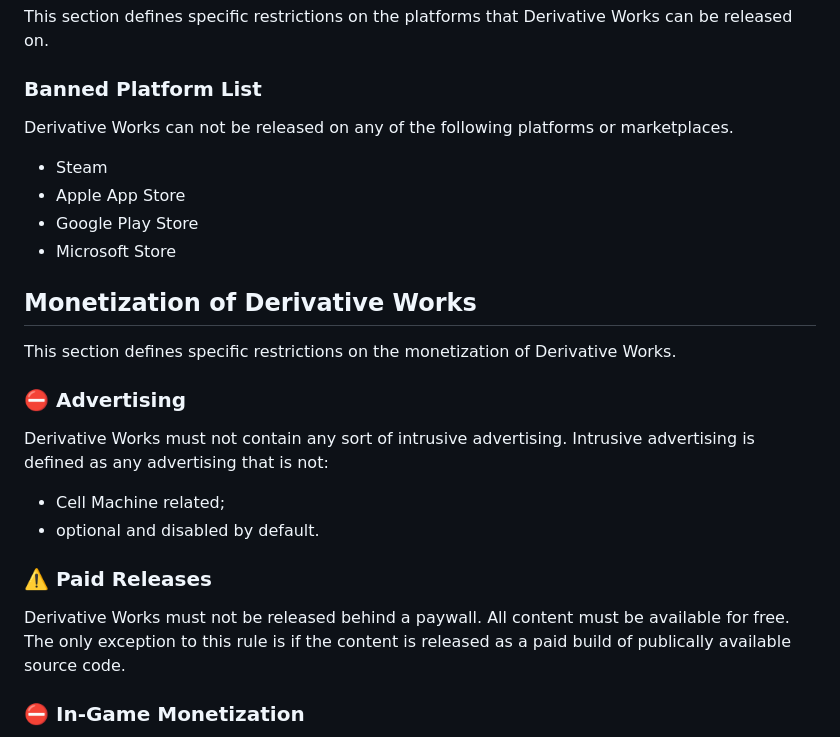
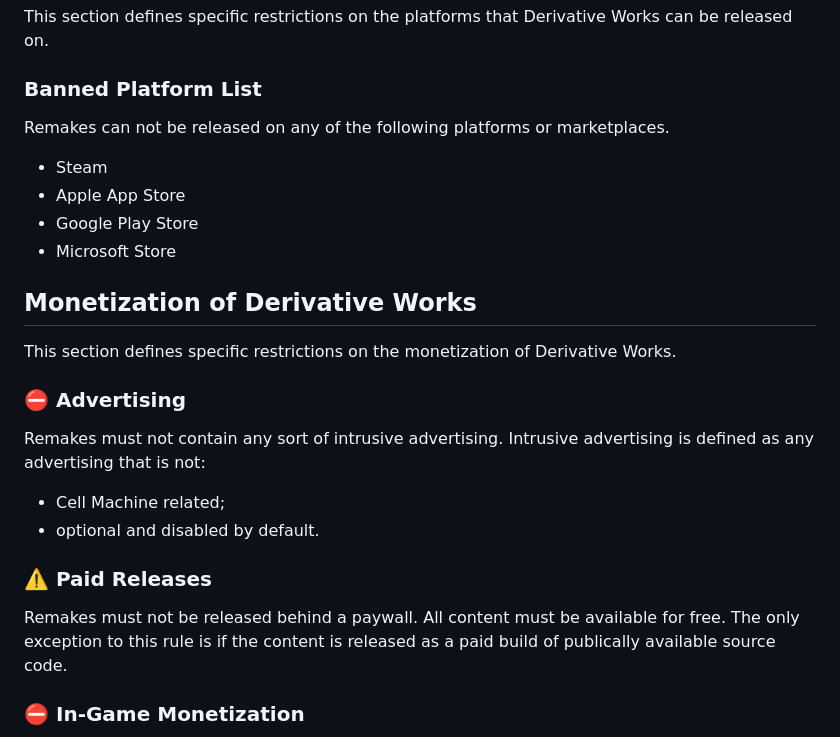
Before and after one commit to jerbear2008/legal.cellmachine.net, a Markdown page: license/cell-machine/2023-3.md, the part around the change. GitHub-like rendering.

Commit message:
Change wording to use the term Remake
https://discord.com/channels/791818283867045941/791818284370231318/1077655589234159716
https://discord.com/channels/791818283867045941/791818284370231318/1077655837281108028

```diff
--- a/license/cell-machine/2023-3.md
+++ b/license/cell-machine/2023-3.md
@@ -60,7 +60,7 @@ All content released under the License must be public. This includes source code
 This section defines specific restrictions on the platforms that Derivative Works can be released on.
 
 ### Banned Platform List
-Derivative Works can not be released on any of the following platforms or marketplaces.
+Remakes can not be released on any of the following platforms or marketplaces.
  - Steam
  - Apple App Store
  - Google Play Store
@@ -71,13 +71,13 @@ Derivative Works can not be released on any of the following platforms or market
 This section defines specific restrictions on the monetization of Derivative Works.
 
 ### ⛔ Advertising
-Derivative Works must not contain any sort of intrusive advertising.
+Remakes must not contain any sort of intrusive advertising.
 Intrusive advertising is defined as any advertising that is not:
  - Cell Machine related;
  - optional and disabled by default.
 
 ### ⚠️ Paid Releases
-Derivative Works must not be released behind a paywall. All content must be available for free.
+Remakes must not be released behind a paywall. All content must be available for free.
 The only exception to this rule is if the content is released as a paid build of publically available source code.
 
 ### ⛔ In-Game Monetization
```
